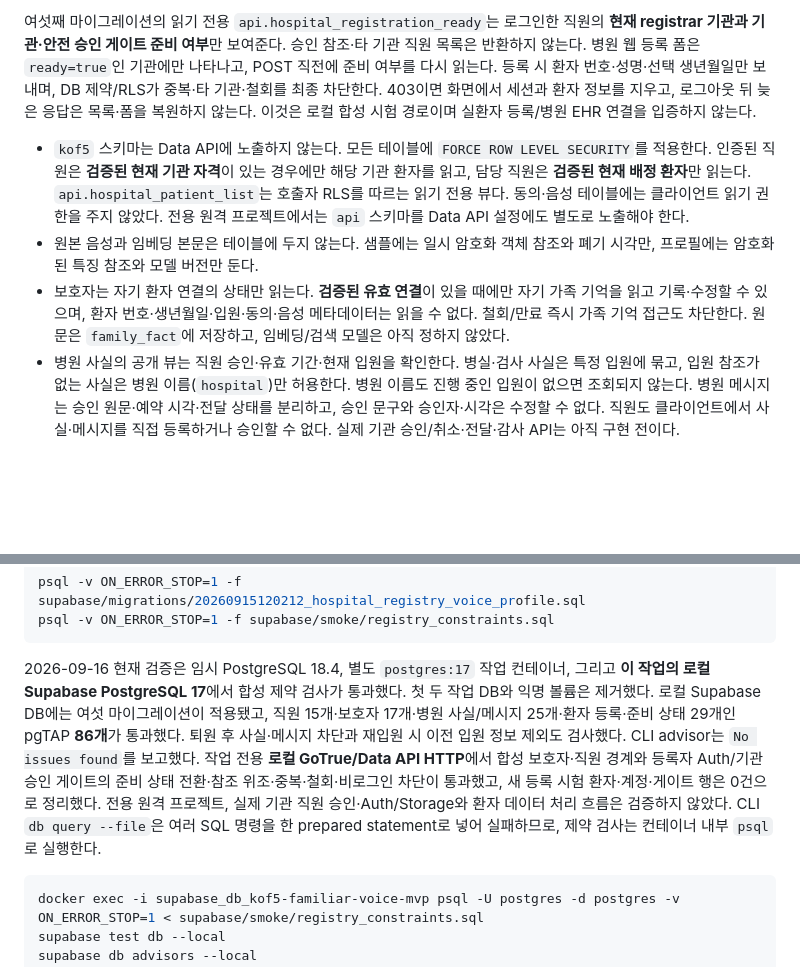
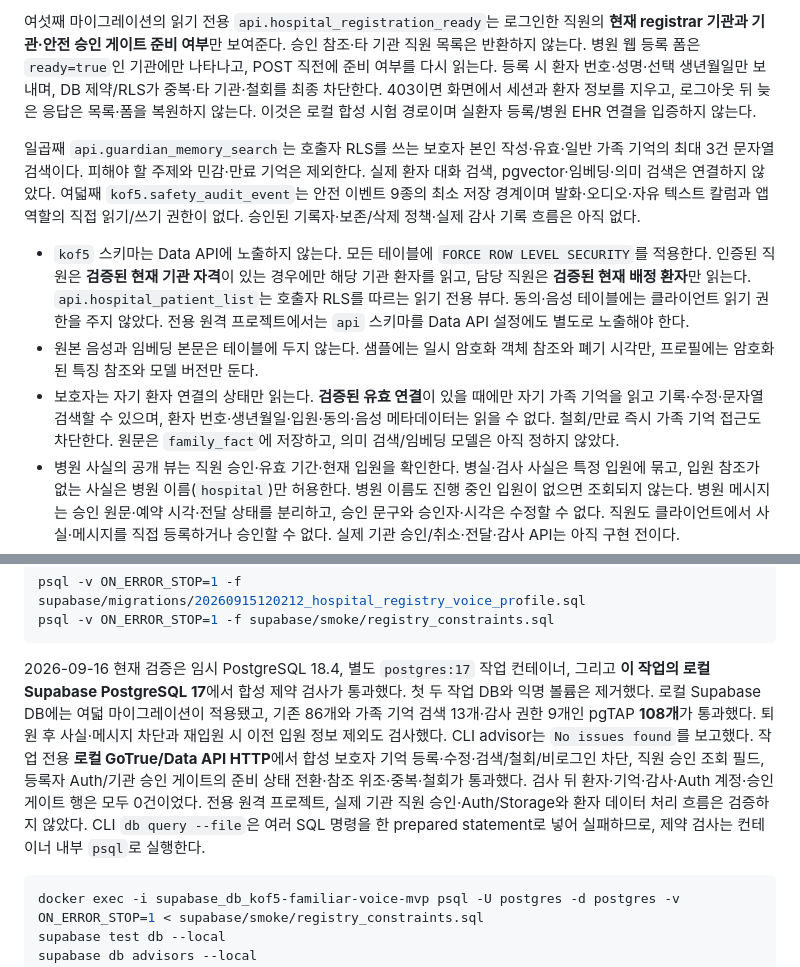
Before and after one commit to GracieRho/KoF5-TTS-delirium, a Markdown page: supabase/README.md, 2 parts joined by grey strips. GitHub-like rendering; blank space fills up the shorter version.

Commit message:
docs: record Phase 2 to 5 prototype limits
Describe local lexical search, read-only hospital records, synthetic medical output guard, and unopened safety audit workflow with validation evidence.

````diff
--- a/supabase/README.md
+++ b/supabase/README.md
@@ -6,9 +6,11 @@
 
 여섯째 마이그레이션의 읽기 전용 `api.hospital_registration_ready`는 로그인한 직원의 **현재 registrar 기관과 기관·안전 승인 게이트 준비 여부**만 보여준다. 승인 참조·타 기관 직원 목록은 반환하지 않는다. 병원 웹 등록 폼은 `ready=true`인 기관에만 나타나고, POST 직전에 준비 여부를 다시 읽는다. 등록 시 환자 번호·성명·선택 생년월일만 보내며, DB 제약/RLS가 중복·타 기관·철회를 최종 차단한다. 403이면 화면에서 세션과 환자 정보를 지우고, 로그아웃 뒤 늦은 응답은 목록·폼을 복원하지 않는다. 이것은 로컬 합성 시험 경로이며 실환자 등록/병원 EHR 연결을 입증하지 않는다.
 
+일곱째 `api.guardian_memory_search`는 호출자 RLS를 쓰는 보호자 본인 작성·유효·일반 가족 기억의 최대 3건 문자열 검색이다. 피해야 할 주제와 민감·만료 기억은 제외한다. 실제 환자 대화 검색, pgvector·임베딩·의미 검색은 연결하지 않았다. 여덟째 `kof5.safety_audit_event`는 안전 이벤트 9종의 최소 저장 경계이며 발화·오디오·자유 텍스트 칼럼과 앱 역할의 직접 읽기/쓰기 권한이 없다. 승인된 기록자·보존/삭제 정책·실제 감사 기록 흐름은 아직 없다.
+
 - `kof5` 스키마는 Data API에 노출하지 않는다. 모든 테이블에 `FORCE ROW LEVEL SECURITY`를 적용한다. 인증된 직원은 **검증된 현재 기관 자격**이 있는 경우에만 해당 기관 환자를 읽고, 담당 직원은 **검증된 현재 배정 환자**만 읽는다. `api.hospital_patient_list`는 호출자 RLS를 따르는 읽기 전용 뷰다. 동의·음성 테이블에는 클라이언트 읽기 권한을 주지 않았다. 전용 원격 프로젝트에서는 `api` 스키마를 Data API 설정에도 별도로 노출해야 한다.
 - 원본 음성과 임베딩 본문은 테이블에 두지 않는다. 샘플에는 일시 암호화 객체 참조와 폐기 시각만, 프로필에는 암호화된 특징 참조와 모델 버전만 둔다.
-- 보호자는 자기 환자 연결의 상태만 읽는다. **검증된 유효 연결**이 있을 때에만 자기 가족 기억을 읽고 기록·수정할 수 있으며, 환자 번호·생년월일·입원·동의·음성 메타데이터는 읽을 수 없다. 철회/만료 즉시 가족 기억 접근도 차단한다. 원문은 `family_fact`에 저장하고, 임베딩/검색 모델은 아직 정하지 않았다.
+- 보호자는 자기 환자 연결의 상태만 읽는다. **검증된 유효 연결**이 있을 때에만 자기 가족 기억을 읽고 기록·수정·문자열 검색할 수 있으며, 환자 번호·생년월일·입원·동의·음성 메타데이터는 읽을 수 없다. 철회/만료 즉시 가족 기억 접근도 차단한다. 원문은 `family_fact`에 저장하고, 의미 검색/임베딩 모델은 아직 정하지 않았다.
 - 병원 사실의 공개 뷰는 직원 승인·유효 기간·현재 입원을 확인한다. 병실·검사 사실은 특정 입원에 묶고, 입원 참조가 없는 사실은 병원 이름(`hospital`)만 허용한다. 병원 이름도 진행 중인 입원이 없으면 조회되지 않는다. 병원 메시지는 승인 원문·예약 시각·전달 상태를 분리하고, 승인 문구와 승인자·시각은 수정할 수 없다. 직원도 클라이언트에서 사실·메시지를 직접 등록하거나 승인할 수 없다. 실제 기관 승인/취소·전달·감사 API는 아직 구현 전이다.
 - 직원 자격과 담당 배정을 **누가 검증·기록하는지**, 유효한 동의·환자 assent/거부, 보호자 연결, 철회 시 삭제 트랜잭션과 감사 기록은 아직 구현되지 않았다. 실제 환자 자료 입력 전에 기관 승인 절차가 필요하다.
 - 마이그레이션을 기존 `yai-hub-production` 프로젝트에 적용하지 않는다. 이 MVP 전용 프로젝트의 PostgreSQL 버전·지역·계획과 기관 데이터 처리 조건을 확인한 뒤 연결한다. 실제 환자 자료는 [안전 게이트](../docs/delirium-familiar-voice/07-pre-patient-trial-safety-ethics-gate.md) 통과 전 입력하지 않는다.
@@ -20,7 +22,7 @@ psql -v ON_ERROR_STOP=1 -f supabase/migrations/20260915120212_hospital_registry_
 psql -v ON_ERROR_STOP=1 -f supabase/smoke/registry_constraints.sql
 ```
 
-2026-09-16 현재 검증은 임시 PostgreSQL 18.4, 별도 `postgres:17` 작업 컨테이너, 그리고 **이 작업의 로컬 Supabase PostgreSQL 17**에서 합성 제약 검사가 통과했다. 첫 두 작업 DB와 익명 볼륨은 제거했다. 로컬 Supabase DB에는 여섯 마이그레이션이 적용됐고, 직원 15개·보호자 17개·병원 사실/메시지 25개·환자 등록·준비 상태 29개인 pgTAP **86개**가 통과했다. 퇴원 후 사실·메시지 차단과 재입원 시 이전 입원 정보 제외도 검사했다. CLI advisor는 `No issues found`를 보고했다. 작업 전용 **로컬 GoTrue/Data API HTTP**에서 합성 보호자·직원 경계와 등록자 Auth/기관 승인 게이트의 준비 상태 전환·참조 위조·중복·철회·비로그인 차단이 통과했고, 새 등록 시험 환자·계정·게이트 행은 0건으로 정리했다. 전용 원격 프로젝트, 실제 기관 직원 승인·Auth/Storage와 환자 데이터 처리 흐름은 검증하지 않았다. CLI `db query --file`은 여러 SQL 명령을 한 prepared statement로 넣어 실패하므로, 제약 검사는 컨테이너 내부 `psql`로 실행한다.
+2026-09-16 현재 검증은 임시 PostgreSQL 18.4, 별도 `postgres:17` 작업 컨테이너, 그리고 **이 작업의 로컬 Supabase PostgreSQL 17**에서 합성 제약 검사가 통과했다. 첫 두 작업 DB와 익명 볼륨은 제거했다. 로컬 Supabase DB에는 여덟 마이그레이션이 적용됐고, 기존 86개와 가족 기억 검색 13개·감사 권한 9개인 pgTAP **108개**가 통과했다. 퇴원 후 사실·메시지 차단과 재입원 시 이전 입원 정보 제외도 검사했다. CLI advisor는 `No issues found`를 보고했다. 작업 전용 **로컬 GoTrue/Data API HTTP**에서 합성 보호자 기억 등록·수정·검색/철회/비로그인 차단, 직원 승인 조회 필드, 등록자 Auth/기관 승인 게이트의 준비 상태 전환·참조 위조·중복·철회가 통과했다. 검사 뒤 환자·기억·감사·Auth 계정·승인 게이트 행은 모두 0건이었다. 전용 원격 프로젝트, 실제 기관 직원 승인·Auth/Storage와 환자 데이터 처리 흐름은 검증하지 않았다. CLI `db query --file`은 여러 SQL 명령을 한 prepared statement로 넣어 실패하므로, 제약 검사는 컨테이너 내부 `psql`로 실행한다.
 
 ```bash
 docker exec -i supabase_db_kof5-familiar-voice-mvp psql -U postgres -d postgres -v ON_ERROR_STOP=1 < supabase/smoke/registry_constraints.sql
````
Also changed, not shown: README.md (+3 -3 lines), docs/repository-layout.md (+1 -1 lines).
